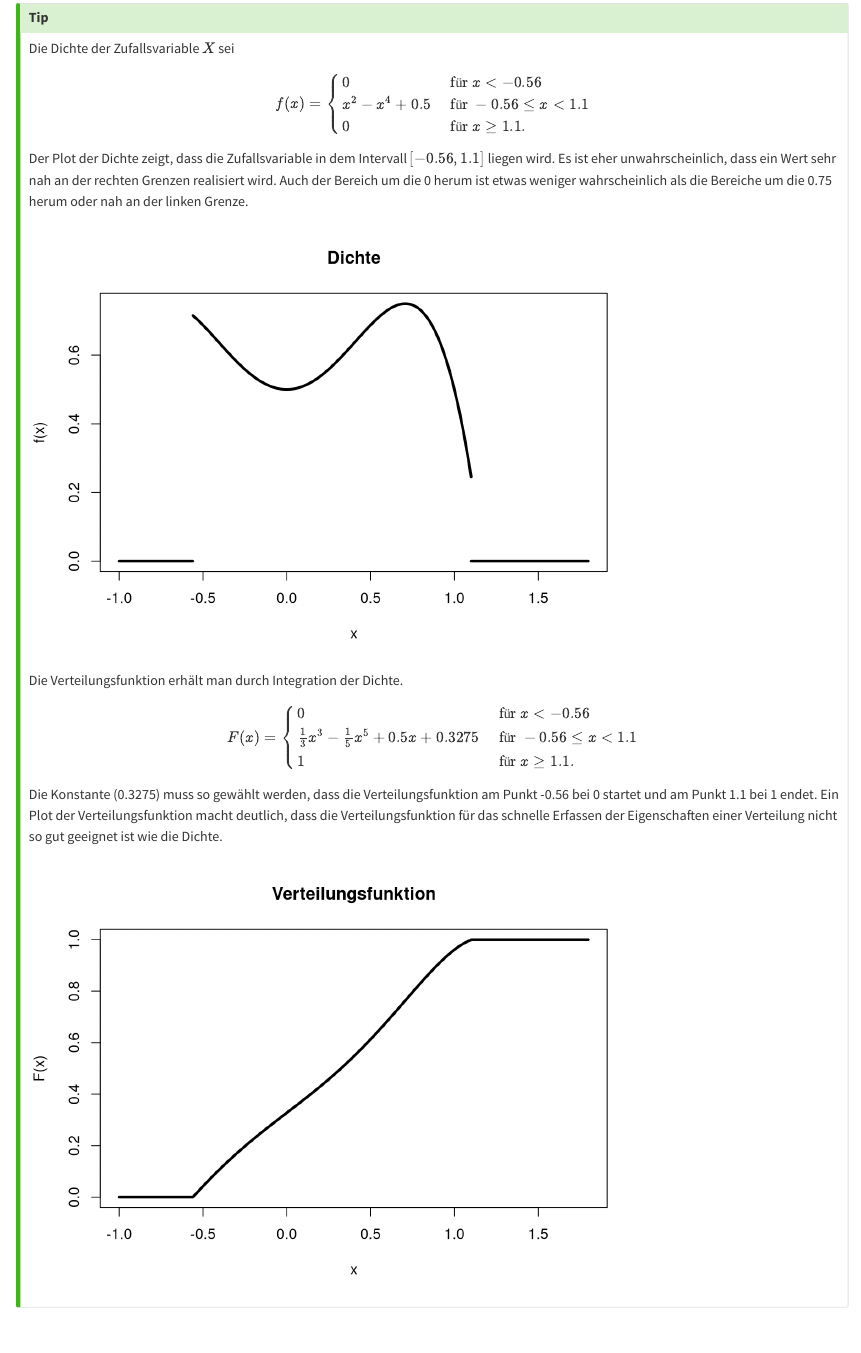
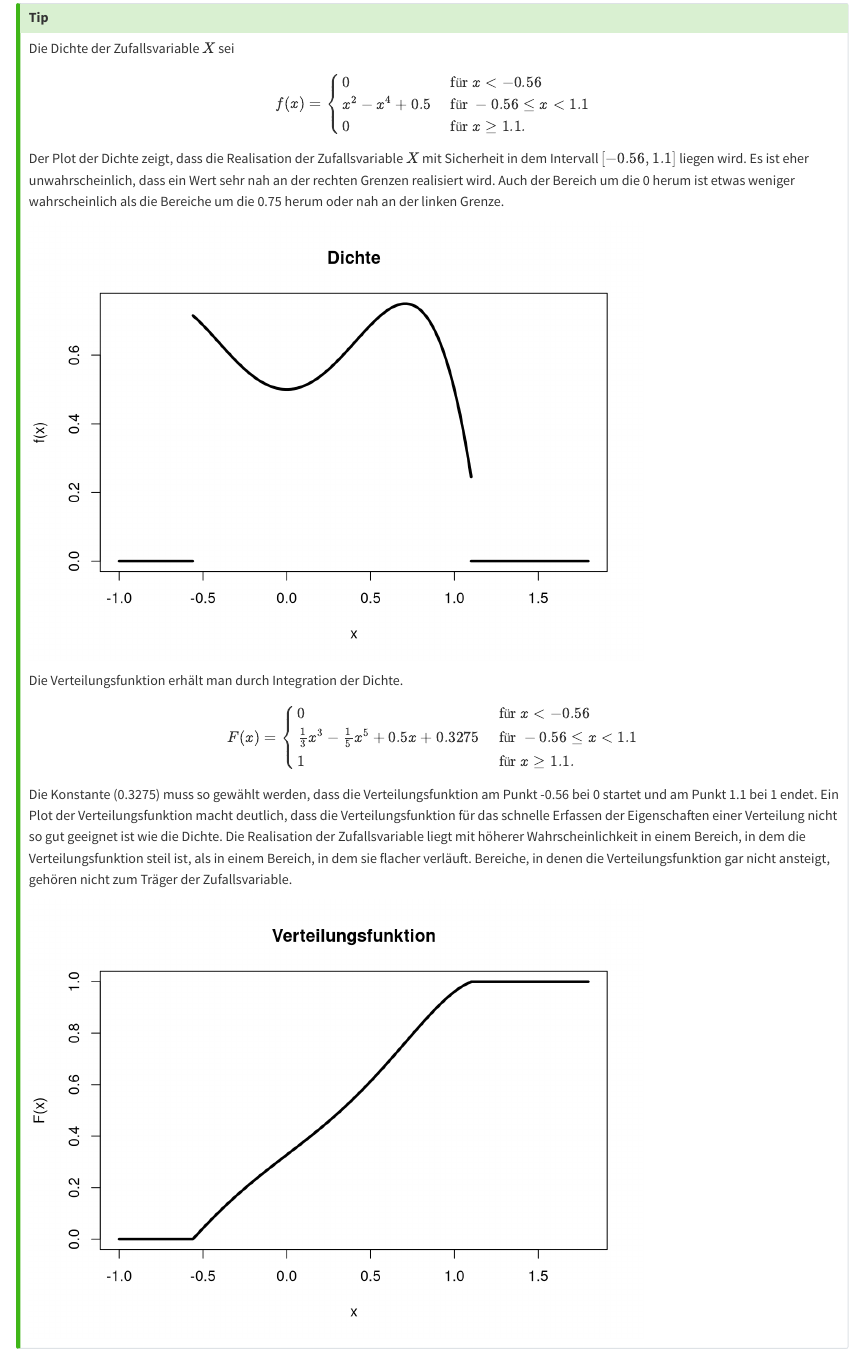
Before and after one commit to MarkTrede/DS2Inferenz, a Quarto document (book/03-zufallsvariablen.qmd): the page in a window 1100 px wide, from 6590 px down. Rendered offline with R 4.5, knitr and Pandoc in place of Quarto, with nearby package versions.

Commit message:
Redaktionelle Änderungen

````diff
--- a/book/03-zufallsvariablen.qmd
+++ b/book/03-zufallsvariablen.qmd
@@ -326,7 +326,8 @@ x^2-x^4+0.5 & \text{ für }-0.56 \le x < 1.1\\
 \end{array}
 \right.
 $$
-Der Plot der Dichte zeigt, dass die Zufallsvariable in dem Intervall
+Der Plot der Dichte zeigt, dass die Realisation der Zufallsvariable $X$
+mit Sicherheit in dem Intervall
 $[-0.56, 1.1]$ liegen wird. Es ist eher unwahrscheinlich, dass ein Wert
 sehr nah an der rechten Grenzen realisiert wird. Auch der Bereich
 um die 0 herum ist etwas weniger wahrscheinlich als die Bereiche
@@ -352,7 +353,11 @@ Die Konstante (0.3275) muss so gewählt werden, dass die Verteilungsfunktion
 am Punkt -0.56 bei 0 startet und am Punkt 1.1 bei 1 endet. Ein Plot der
 Verteilungsfunktion macht deutlich, dass die Verteilungsfunktion für
 das schnelle Erfassen der Eigenschaften einer Verteilung nicht so gut
-geeignet ist wie die Dichte.
+geeignet ist wie die Dichte. Die Realisation der Zufallsvariable liegt
+mit höherer Wahrscheinlichkeit in einem Bereich, in dem die Verteilungsfunktion
+steil ist, als in einem Bereich, in dem sie flacher verläuft. Bereiche,
+in denen die Verteilungsfunktion gar nicht ansteigt, gehören nicht zum
+Träger der Zufallsvariable.
 ```{r echo=FALSE}
 x <- c(-1,-0.56,seq(-0.56,1.1,length=100),1.1,1.8)
 f <- x^3/3-x^5/5+x/2+0.3275
````
Also changed, not shown: book/03-zufallsvariablen.qmd (2 more changed lines).
